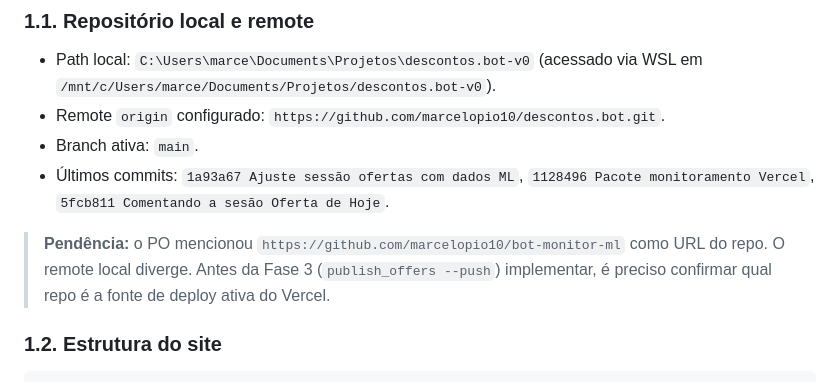
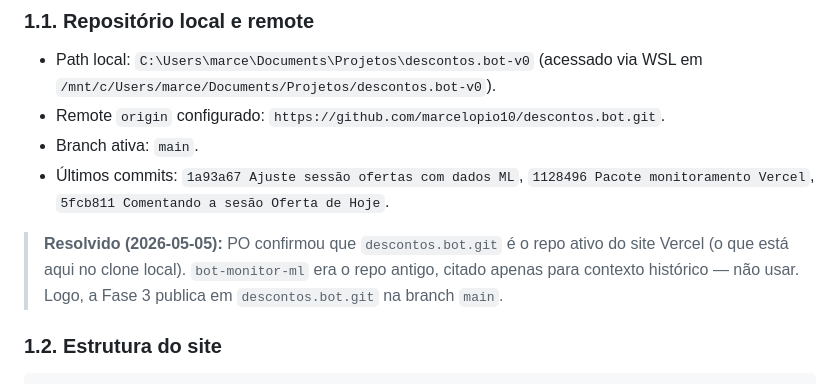
Before and after one commit to marcelopio10/descontos_bot, a Markdown page: docs/SITE_ARCHITECTURE.md, the part around the change. GitHub-like rendering.

Commit message:
docs(arch): resolve site repo remote ambiguity
PO confirmed descontos.bot.git is the active Vercel site repo (the local
clone is correct); bot-monitor-ml was a legacy repo cited for historical
context only. Fase 3 will publish to descontos.bot.git on branch main.

Co-Authored-By: Claude Opus 4.7 <noreply@anthropic.com>

```diff
--- a/docs/SITE_ARCHITECTURE.md
+++ b/docs/SITE_ARCHITECTURE.md
@@ -11,7 +11,7 @@
 - Branch ativa: `main`.
 - Últimos commits: `1a93a67 Ajuste sessão ofertas com dados ML`, `1128496 Pacote monitoramento Vercel`, `5fcb811 Comentando a sesão Oferta de Hoje`.
 
-> **Pendência:** o PO mencionou `https://github.com/marcelopio10/bot-monitor-ml` como URL do repo. O remote local diverge. Antes da Fase 3 (`publish_offers --push`) implementar, é preciso confirmar qual repo é a fonte de deploy ativa do Vercel.
+> **Resolvido (2026-05-05):** PO confirmou que `descontos.bot.git` é o repo ativo do site Vercel (o que está aqui no clone local). `bot-monitor-ml` era o repo antigo, citado apenas para contexto histórico — não usar. Logo, a Fase 3 publica em `descontos.bot.git` na branch `main`.
 
 ### 1.2. Estrutura do site
 
```
